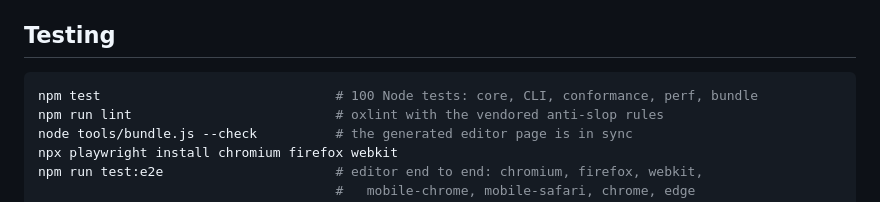
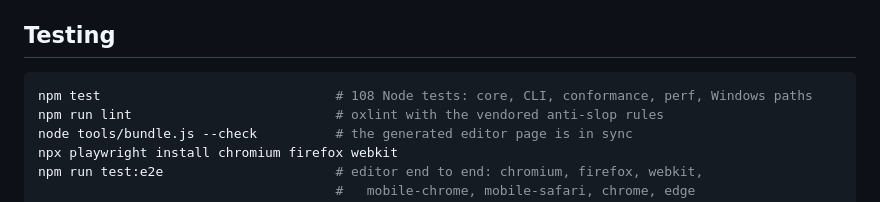
Before and after one commit to asmartin-ai/neodoc, a Markdown page: README.md, the part around the change. GitHub-like rendering.

Commit message:
docs: correct the test count and the test command [skip ci]

````diff
--- a/README.md
+++ b/README.md
@@ -182,7 +182,7 @@ format itself to another language is a documented protocol, not guesswork —
 ## Testing
 
 ```bash
-npm test                              # 100 Node tests: core, CLI, conformance, perf, bundle
+npm test                              # 108 Node tests: core, CLI, conformance, perf, Windows paths
 npm run lint                          # oxlint with the vendored anti-slop rules
 node tools/bundle.js --check          # the generated editor page is in sync
 npx playwright install chromium firefox webkit
````
Also changed, not shown: AGENTS.md (+1 -1 lines).
